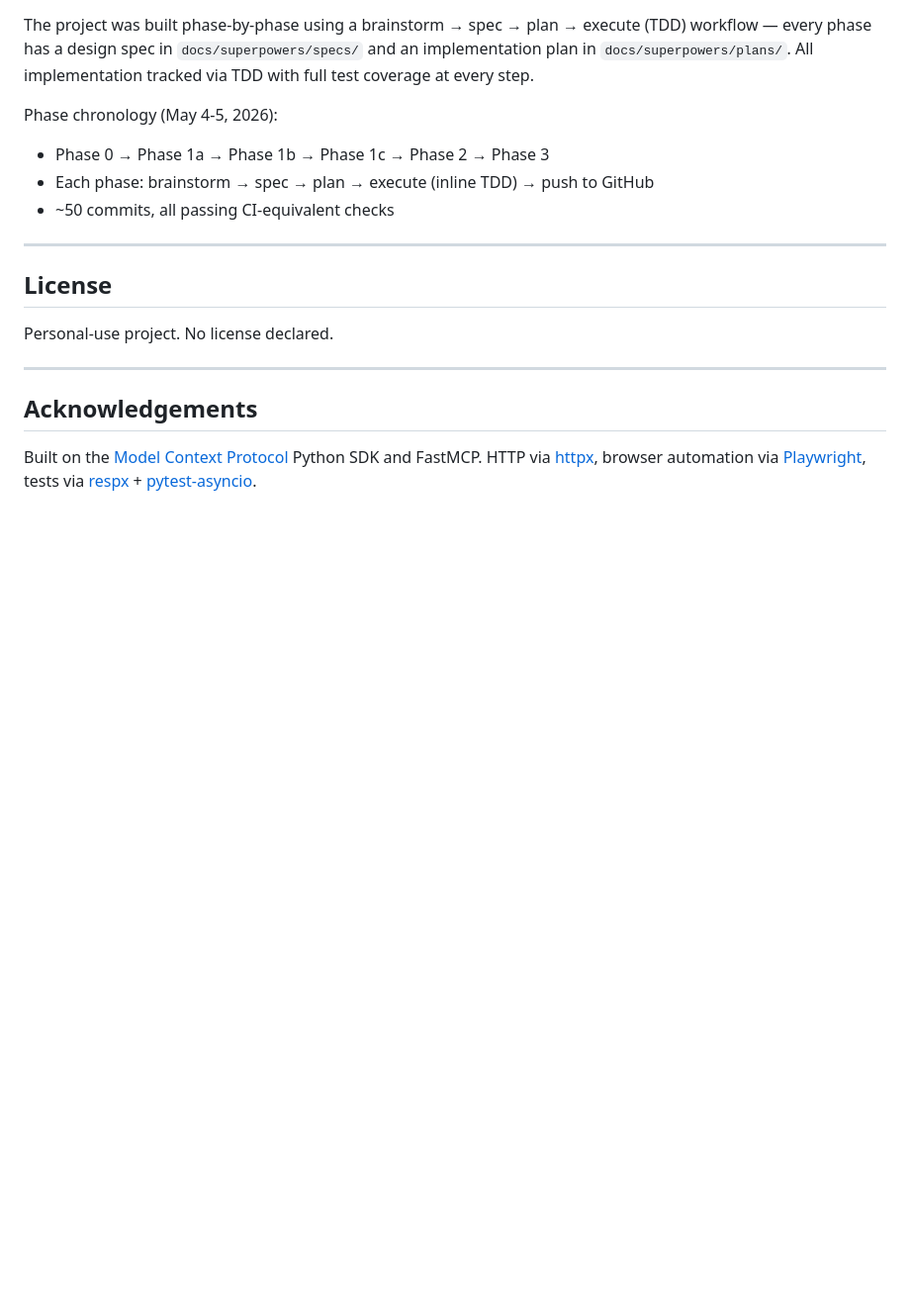
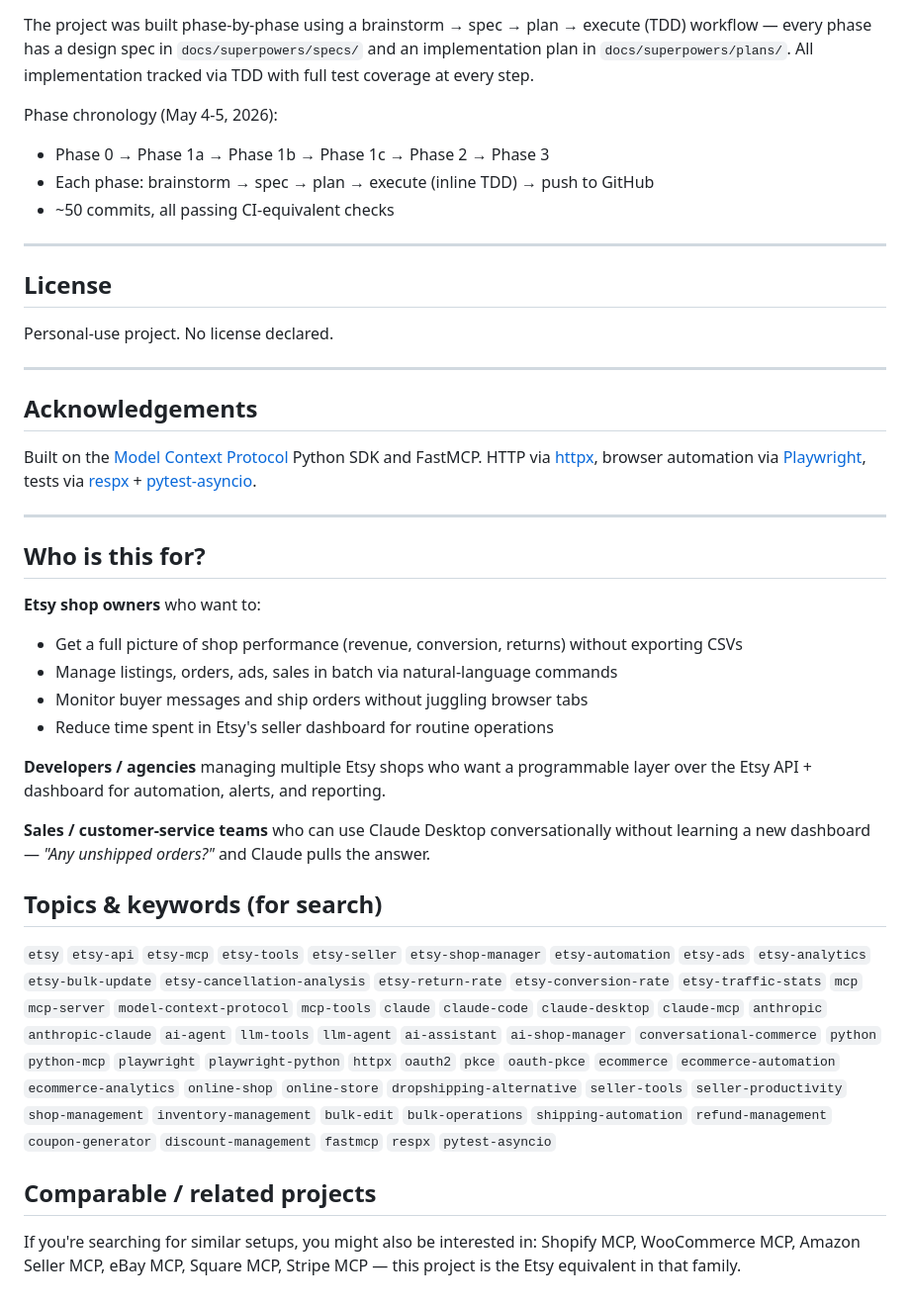
Before and after one commit to kumarsumit2000/Etsy-MCP, a Markdown page: README.md, the part around one of its changes. Shown at 99% size. Drawn GitHub-style; blank space fills up the shorter version.

```diff
--- a/README.md
+++ b/README.md
@@ -499,3 +541,33 @@ Personal-use project. No license declared.
 ## Acknowledgements
 
 Built on the [Model Context Protocol](https://modelcontextprotocol.io) Python SDK and FastMCP. HTTP via [httpx](https://www.python-httpx.org/), browser automation via [Playwright](https://playwright.dev/python/), tests via [respx](https://lundberg.github.io/respx/) + [pytest-asyncio](https://pytest-asyncio.readthedocs.io/).
+
+---
+
+## Who is this for?
+
+**Etsy shop owners** who want to:
+- Get a full picture of shop performance (revenue, conversion, returns) without exporting CSVs
+- Manage listings, orders, ads, sales in batch via natural-language commands
+- Monitor buyer messages and ship orders without juggling browser tabs
+- Reduce time spent in Etsy's seller dashboard for routine operations
+
+**Developers / agencies** managing multiple Etsy shops who want a programmable layer over the Etsy API + dashboard for automation, alerts, and reporting.
+
+**Sales / customer-service teams** who can use Claude Desktop conversationally without learning a new dashboard — *"Any unshipped orders?"* and Claude pulls the answer.
+
+## Topics & keywords (for search)
+
+`etsy` `etsy-api` `etsy-mcp` `etsy-tools` `etsy-seller` `etsy-shop-manager` `etsy-automation` `etsy-ads` `etsy-analytics` `etsy-bulk-update` `etsy-cancellation-analysis` `etsy-return-rate` `etsy-conversion-rate` `etsy-traffic-stats`
+`mcp` `mcp-server` `model-context-protocol` `mcp-tools`
+`claude` `claude-code` `claude-desktop` `claude-mcp` `anthropic` `anthropic-claude`
+`ai-agent` `llm-tools` `llm-agent` `ai-assistant` `ai-shop-manager` `conversational-commerce`
+`python` `python-mcp` `playwright` `playwright-python` `httpx` `oauth2` `pkce` `oauth-pkce`
+`ecommerce` `ecommerce-automation` `ecommerce-analytics` `online-shop` `online-store` `dropshipping-alternative`
+`seller-tools` `seller-productivity` `shop-management` `inventory-management` `bulk-edit` `bulk-operations`
+`shipping-automation` `refund-management` `coupon-generator` `discount-management`
+`fastmcp` `respx` `pytest-asyncio`
+
+## Comparable / related projects
+
+If you're searching for similar setups, you might also be interested in: Shopify MCP, WooCommerce MCP, Amazon Seller MCP, eBay MCP, Square MCP, Stripe MCP — this project is the Etsy equivalent in that family.
```
Also changed, not shown: other parts of README.md (+55 -13 lines).
